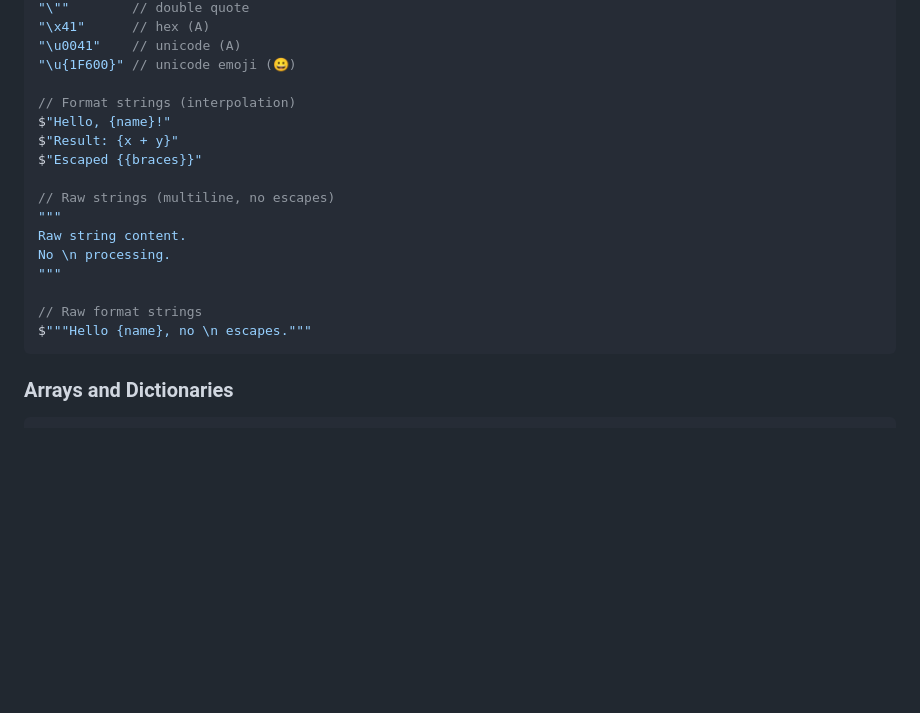
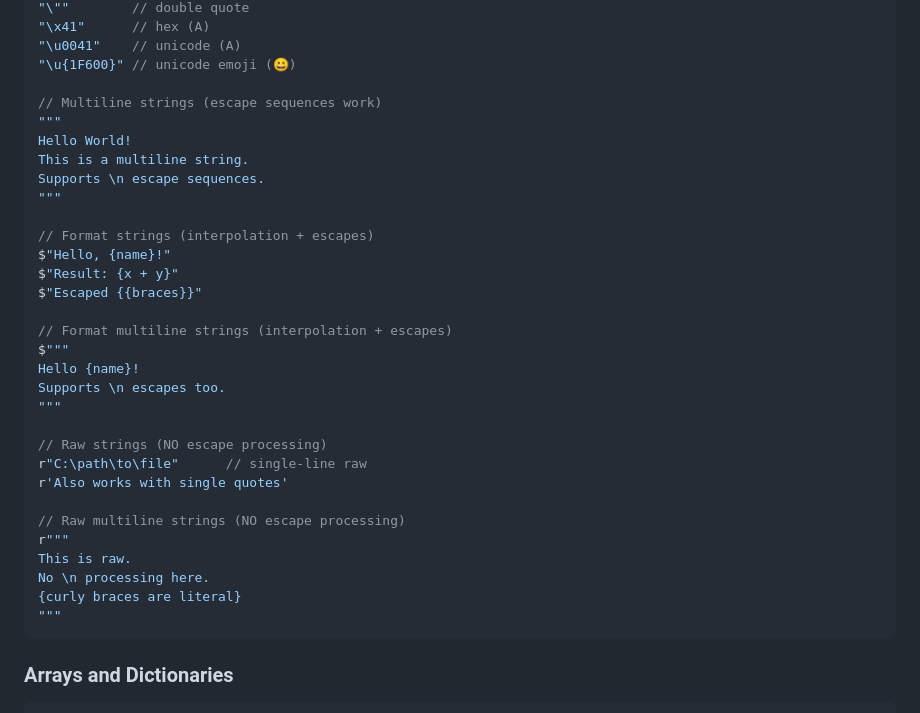
Before and after one commit to starssxhfdmh/sald, a Markdown page: DOCS.md, the part around the change. Drawn GitHub-style; blank space fills up the shorter version.

Commit message:
docs: expand string literal documentation
- Add multiline string examples with escape sequences
- Document format strings with interpolation and escaped braces
- Introduce raw string literals (single‑line and multiline) without escape processing
- Update raw format string examples accordingly

````diff
--- a/DOCS.md
+++ b/DOCS.md
@@ -117,19 +117,34 @@ Future, Namespace, Enum, BoundMethod
 "\u0041"    // unicode (A)
 "\u{1F600}" // unicode emoji (😀)
 
-// Format strings (interpolation)
+// Multiline strings (escape sequences work)
+"""
+Hello World!
+This is a multiline string.
+Supports \n escape sequences.
+"""
+
+// Format strings (interpolation + escapes)
 $"Hello, {name}!"
 $"Result: {x + y}"
 $"Escaped {{braces}}"
 
-// Raw strings (multiline, no escapes)
-"""
-Raw string content.
-No \n processing.
+// Format multiline strings (interpolation + escapes)
+$"""
+Hello {name}!
+Supports \n escapes too.
 """
 
-// Raw format strings
-$"""Hello {name}, no \n escapes."""
+// Raw strings (NO escape processing)
+r"C:\path\to\file"      // single-line raw
+r'Also works with single quotes'
+
+// Raw multiline strings (NO escape processing)
+r"""
+This is raw.
+No \n processing here.
+{curly braces are literal}
+"""
 ```
 
 ### Arrays and Dictionaries
````
